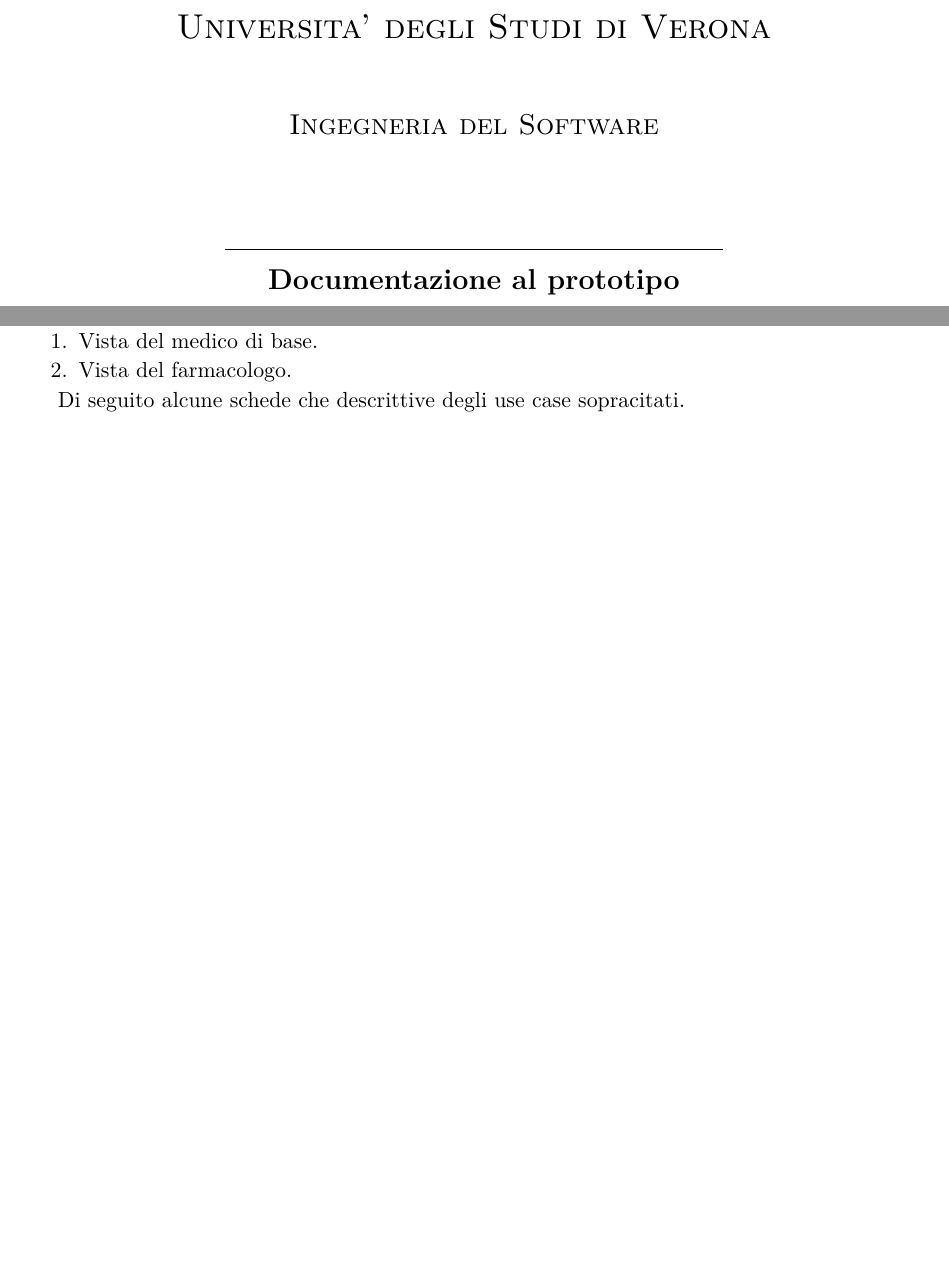
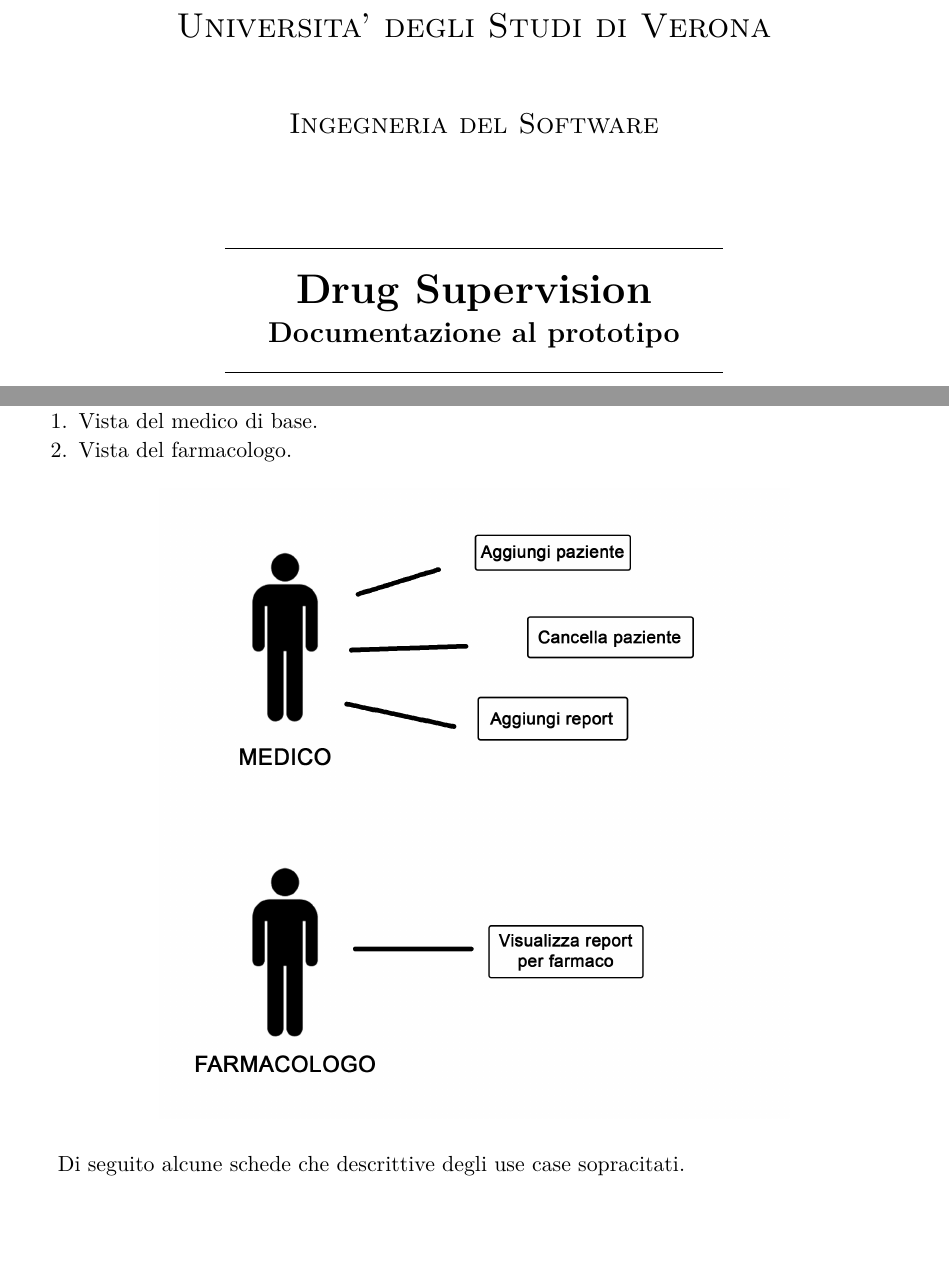
Before and after one commit to zetaemme/drug-supervision, a LaTeX document (doc/documentation.tex): two parts of pages 1 and 4 of 7 before the commit and two parts of pages 1 and 4 of 8 after it, joined at a grey line, cut so that both start at the same text, the shorter picture padded with empty space. Compiled offline with pdfLaTeX.

Commit message:
Aggiunte Immagini UC1

```diff
--- a/doc/documentation.tex
+++ b/doc/documentation.tex
@@ -106,6 +106,7 @@
 		\vspace{1.5cm}
 		\line(1, 0){250}
 
+		{\huge\bfseries Drug Supervision\par}
 		{\Large\bfseries Documentazione al prototipo \par}
 		\line(1, 0){250}
 
@@ -140,6 +141,8 @@
 				\item Vista del medico di base.
 				\item Vista del farmacologo.
 			\end{enumerate}
+
+		\safeImage[0.7\textwidth]{Use-cases.png}
 
 		Di seguito alcune schede che descrittive degli use case sopracitati.
 
```
Also changed, not shown: doc/Inserisci_Paziente.png (added), doc/Use-cases.png (added), doc/documentation.pdf, doc/documentation.tex (2 more changed lines), 4 other files.
